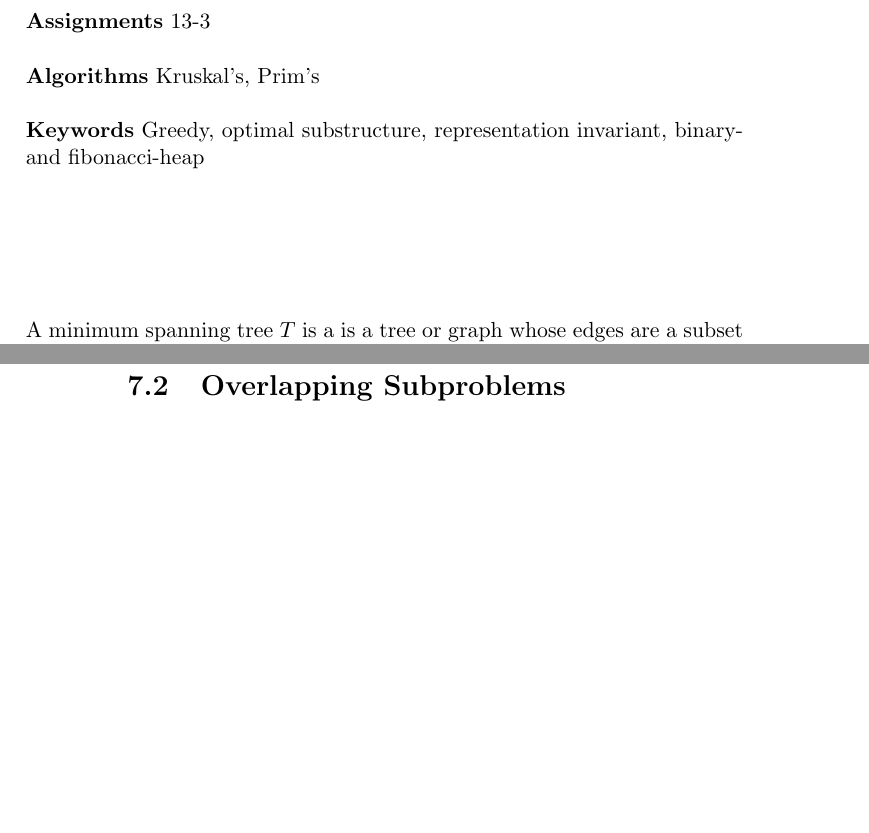
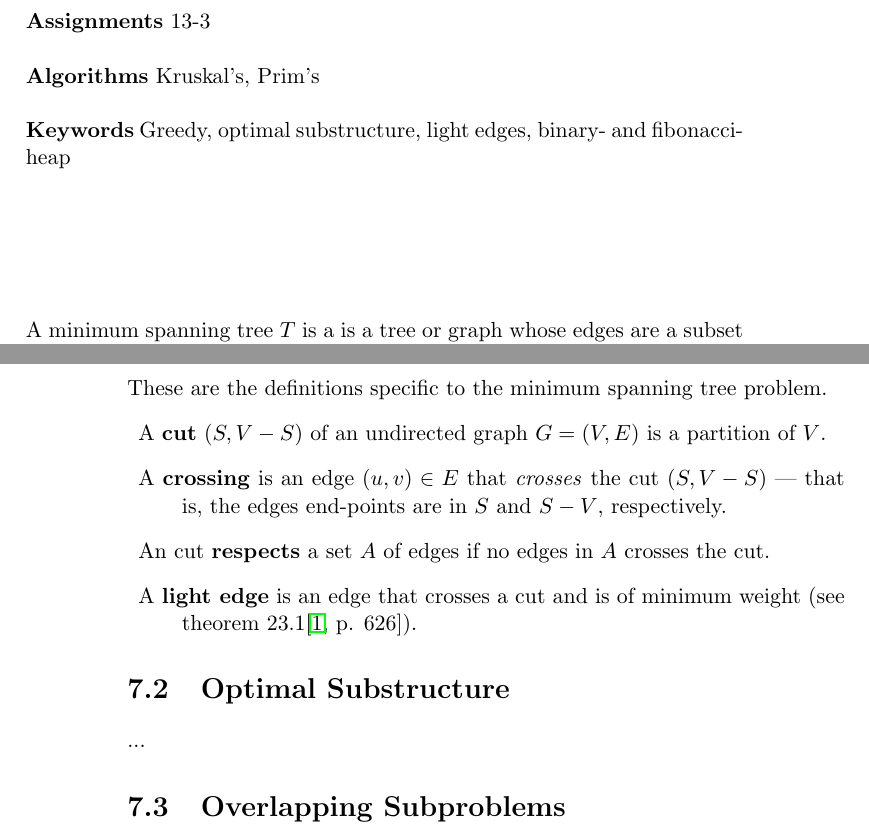
Before and after one commit to CasperBHansen/DIKU_AD_2013, a LaTeX thesis (disposition.tex, which reads minimumspanningtrees.tex): two parts of pages 43 and 44 of 63, joined at a grey line, cut so that both start at the same text, the shorter picture padded with empty space. Compiled offline with pdfLaTeX.

Commit message:
Added definitions.

```diff
--- a/minimumspanningtrees.tex
+++ b/minimumspanningtrees.tex
@@ -6,7 +6,7 @@
 \textbf{Pensum} 23 \cite{clrs} \\\\
 \textbf{Assignments} 13-3 \\\\
 \textbf{Algorithms} Kruskal's, Prim's\\\\
-\textbf{Keywords} Greedy, optimal substructure, representation invariant,
+\textbf{Keywords} Greedy, optimal substructure, light edges,
 binary- and fibonacci-heap
 \vspace{1in}
 
@@ -23,6 +23,19 @@ The total weight of a graph $T$ is given by the sum of all of its edge weights.
 The term \textit{spanning} refers to the fact that the tree $T$ spans the
 entire set of vertices $V$, and the term \textit{minimum} refers to that the
 tree $T$ is of minimum weight.
+\section{Definitions}
+These are the definitions specific to the minimum spanning tree problem.
+\begin{description}
+	\item A \textbf{cut} $(S, V-S)$ of an undirected graph $G = (V, E)$ is a
+partition of $V$.
+	\item A \textbf{crossing} is an edge $(u, v) \in E$ that \textit{crosses}
+the cut $(S, V - S)$ --- that is, the edges end-points are in $S$ and $S - V$,
+respectively.
+	\item An cut \textbf{respects} a set $A$ of edges if no edges in $A$
+crosses the cut.
+	\item A \textbf{light edge} is an edge that crosses a cut and is of
+minimum weight (see theorem 23.1\cite[p. 626]{clrs}).
+\end{description}
 
 \section{Optimal Substructure}
 ...
```
